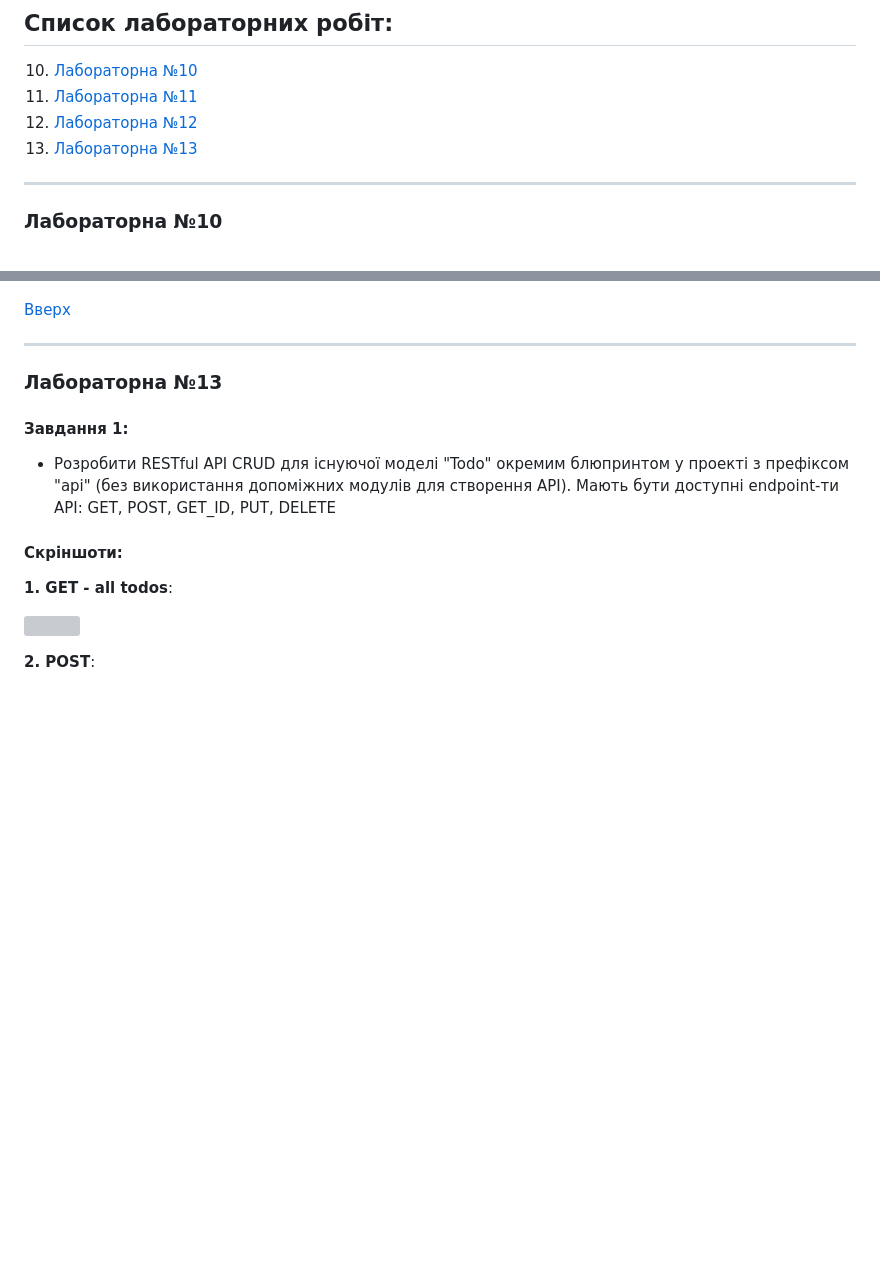
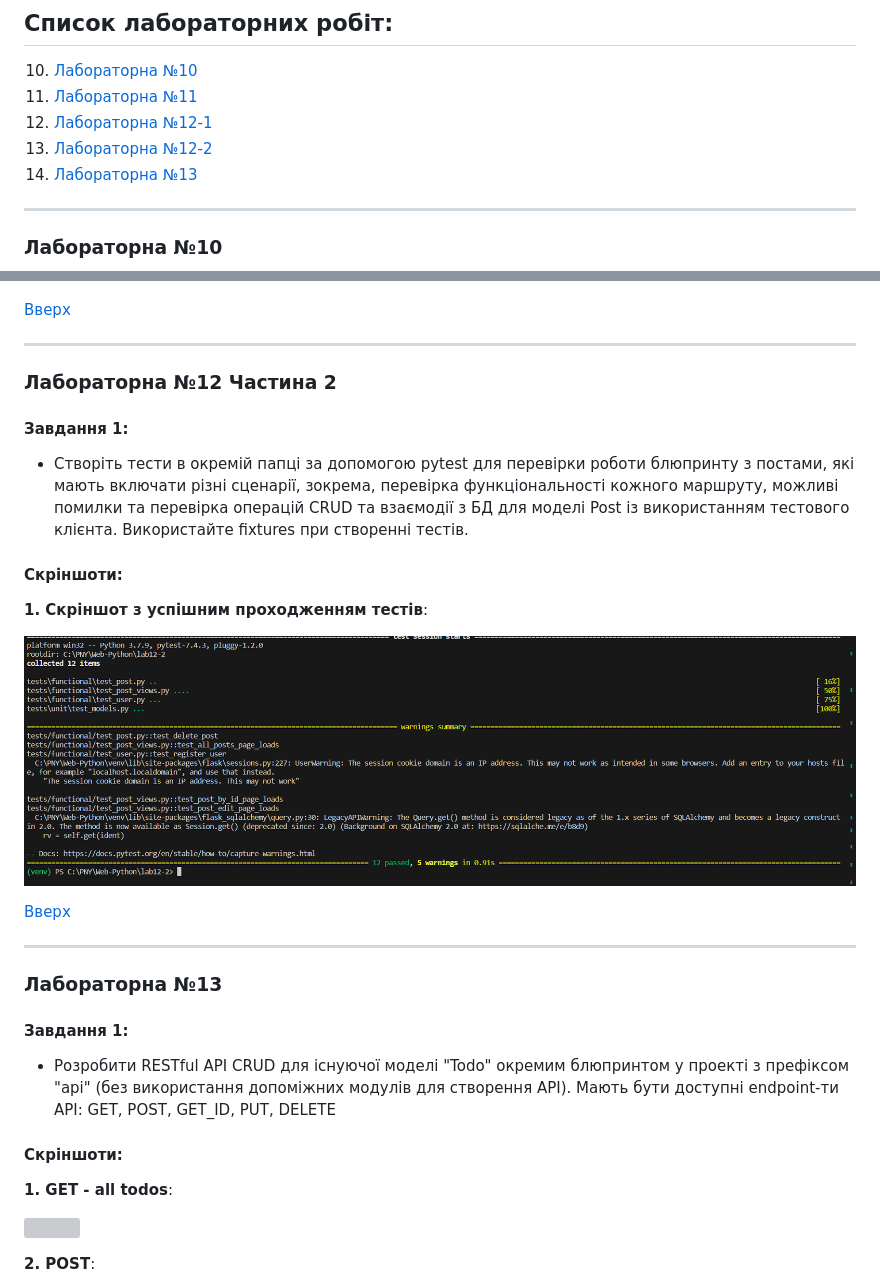
Before and after one commit to vaMoreth/vintoniak_vasyl_web-python, a Markdown page: README.md, 2 parts joined by grey strips. Rendered like a GitHub page; pictures changed too: lab12-2/test.png (added); blank space fills up the shorter version; grey boxes are pictures that could not be loaded.

Commit message:
update README lab12-2

```diff
--- a/README.md
+++ b/README.md
@@ -6,7 +6,8 @@
 ## Список лабораторних робіт:
 10. [Лабораторна №10](#lab10)
 11. [Лабораторна №11](#lab11)
-12. [Лабораторна №12](#lab12-1)
+12. [Лабораторна №12-1](#lab12-1)
+12. [Лабораторна №12-2](#lab12-2)
 13. [Лабораторна №13](#lab13)
 
 ---
@@ -83,6 +84,23 @@ __2. Скріншот з успішним проходженням тестів_
 
 ---
 
+<a id="lab12-2"></a>
+
+### Лабораторна №12 Частина 2
+
+#### Завдання 1:
++ Створіть тести в окремій папці за допомогою pytest для перевірки роботи блюпринту з постами, які мають включати різні сценарії, зокрема,  перевірка функціональності кожного маршруту,  можливі помилки та перевірка операцій CRUD  та взаємодії з БД для моделі Post із використанням тестового клієнта. Використайте  fixtures при створенні тестів.
+
+#### Скріншоти:
+
+__1. Скріншот з успішним проходженням тестів__:
+
+![](lab12-2/test.png)
+
+[Вверх](#anchor)
+
+---
+
 <a id="lab13"></a>
 
 ### Лабораторна №13
```
Also changed, not shown: 1 other file.
